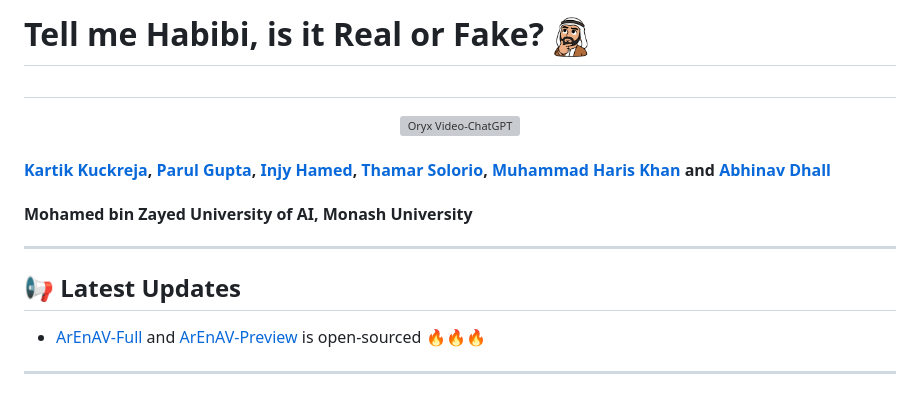
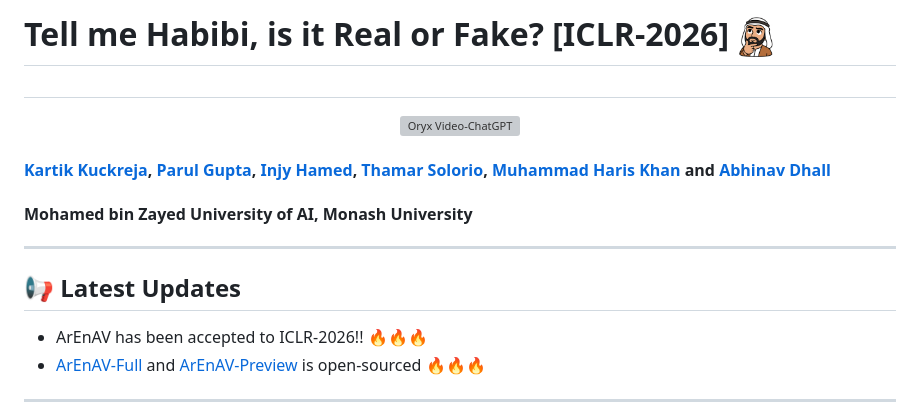
Before and after one commit to KjAeRsTuIsK/ArEnAV, a Markdown page: README.md, the part around the change. GitHub-like rendering; grey boxes are pictures that could not be loaded.

```diff
--- a/README.md
+++ b/README.md
@@ -1,4 +1,4 @@
-# Tell me Habibi, is it Real or Fake? <img src="images/logo.png" height="40">
+# Tell me Habibi, is it Real or Fake? [ICLR-2026] <img src="images/logo.png" height="40">
 
 #
 <p align="center">
@@ -12,6 +12,7 @@
 ---
 
 ## 📢 Latest Updates
+- ArEnAV has been accepted to ICLR-2026!! 🔥🔥🔥
 - [ArEnAV-Full](https://huggingface.co/datasets/kartik060702/ArEnAV-Full) and [ArEnAV-Preview](https://huggingface.co/datasets/parulgupta/ArEnAV_preview/viewer/default/test?views%5B%5D=test) is open-sourced 🔥🔥🔥
 ---
 
```
